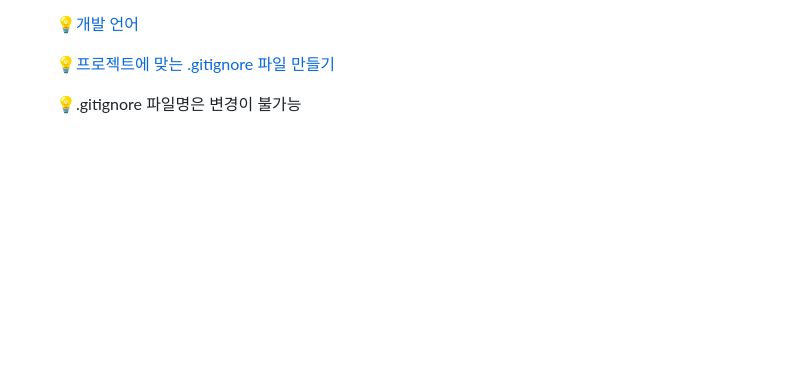
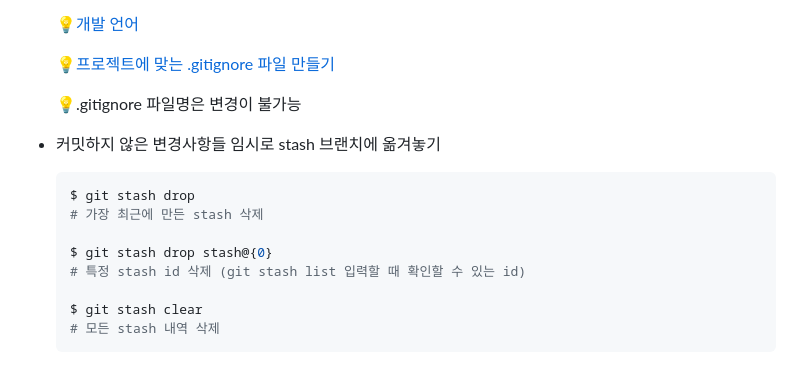
Before and after one commit to code-sum/TIL, a Markdown page: notes/git_command.md, the part around the change. Rendered like a GitHub page; blank space fills up the shorter version.

````diff
--- a/notes/git_command.md
+++ b/notes/git_command.md
@@ -165,3 +165,16 @@
   💡[프로젝트에 맞는 .gitignore 파일 만들기](https://gitignore.io)
 
   💡.gitignore 파일명은 변경이 불가능
+
+- 커밋하지 않은 변경사항들 임시로 stash 브랜치에 옮겨놓기
+
+  ```bash
+  $ git stash drop
+  # 가장 최근에 만든 stash 삭제
+
+  $ git stash drop stash@{0}
+  # 특정 stash id 삭제 (git stash list 입력할 때 확인할 수 있는 id)
+
+  $ git stash clear
+  # 모든 stash 내역 삭제
+  ```
````
